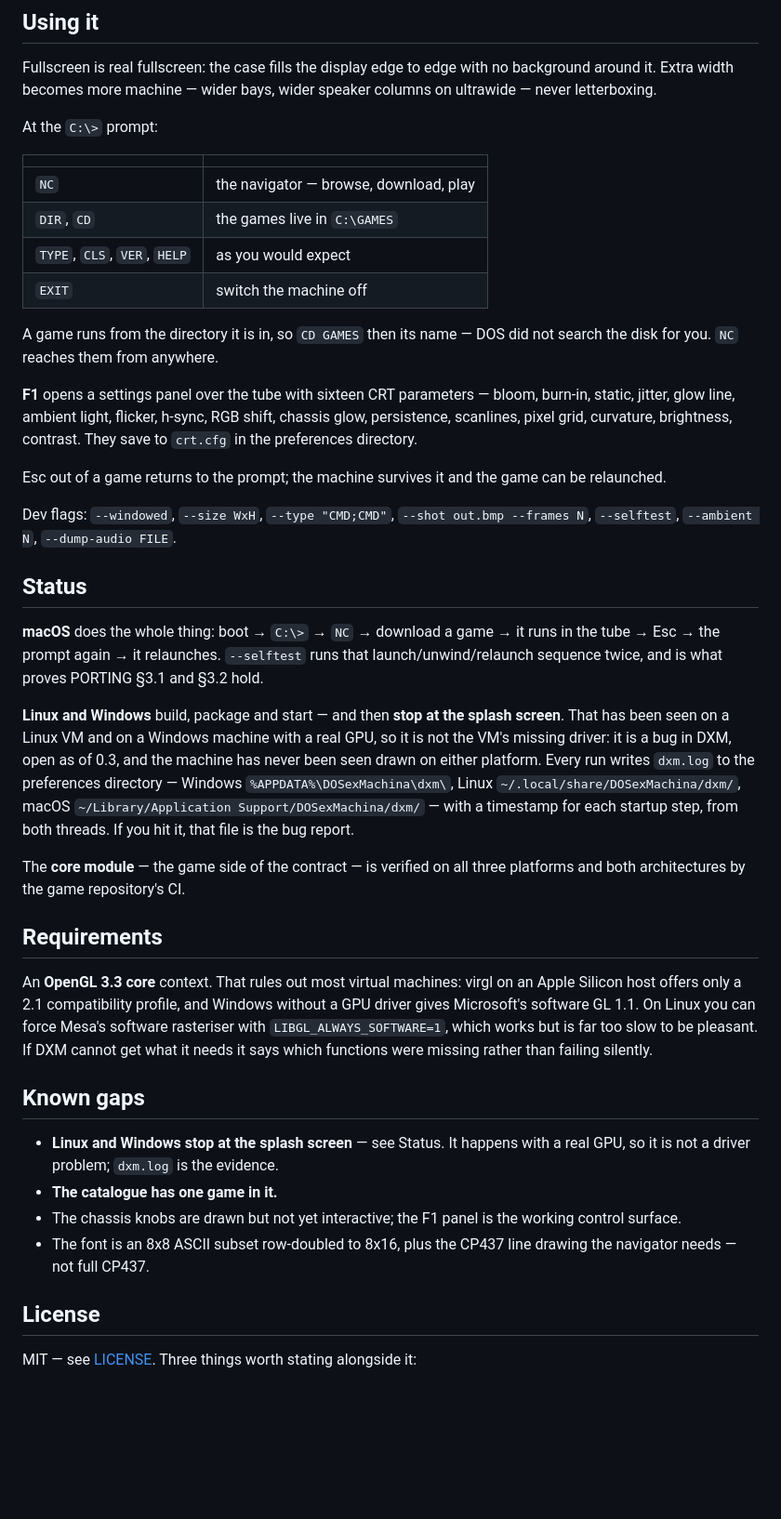
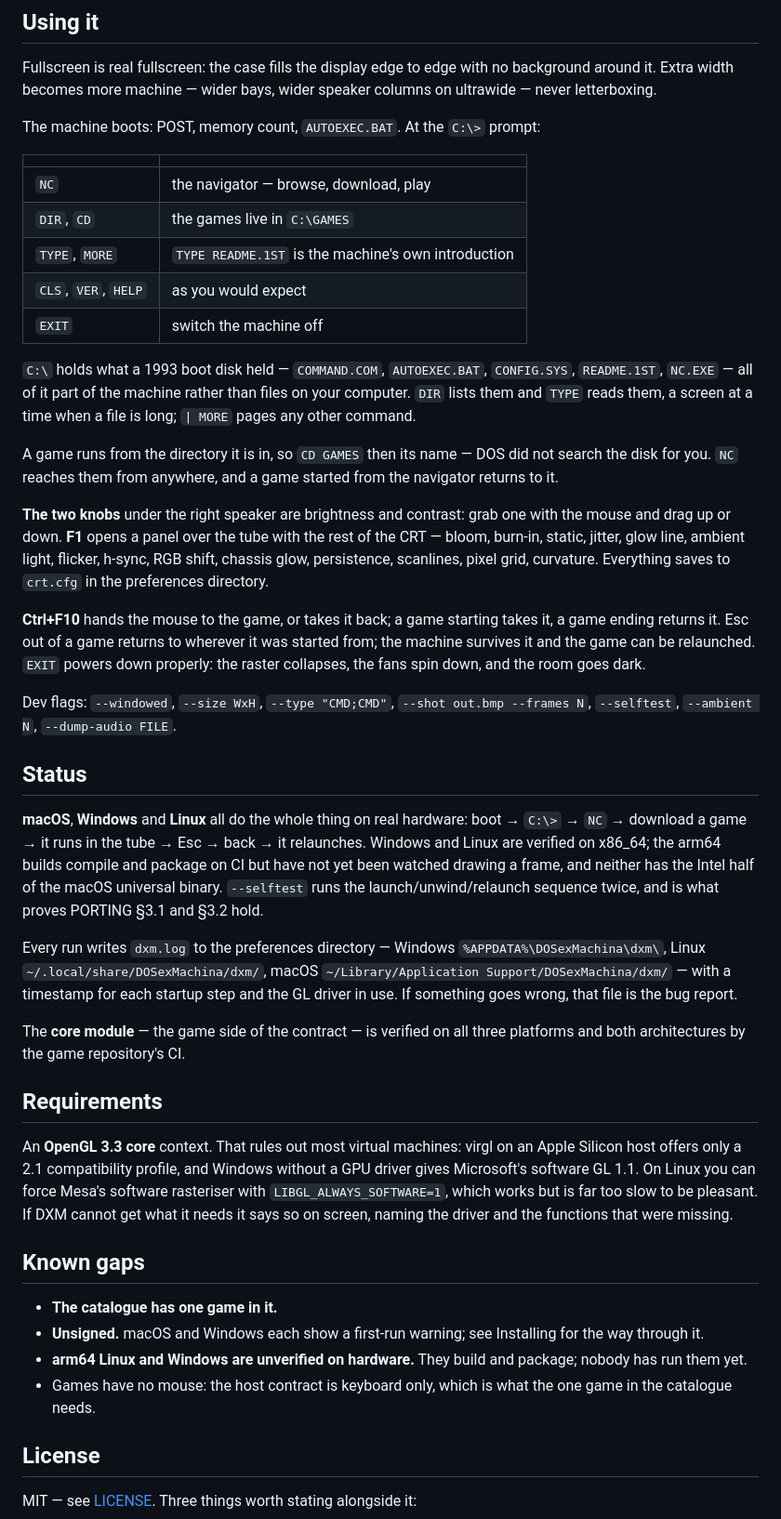
Before and after one commit to pedrocatalao/dos-ex-machina, a Markdown page: README.md, the part around one of its changes. Shown at 93% size. Drawn GitHub-style; blank space fills up the shorter version.

```diff
--- a/README.md
+++ b/README.md
@@ -103,45 +115,55 @@ Fullscreen is real fullscreen: the case fills the display edge to edge with no
 background around it. Extra width becomes more machine — wider bays, wider
 speaker columns on ultrawide — never letterboxing.
 
-At the `C:\>` prompt:
+The machine boots: POST, memory count, `AUTOEXEC.BAT`. At the `C:\>` prompt:
 
 | | |
 |---|---|
 | `NC` | the navigator — browse, download, play |
 | `DIR`, `CD` | the games live in `C:\GAMES` |
-| `TYPE`, `CLS`, `VER`, `HELP` | as you would expect |
+| `TYPE`, `MORE` | `TYPE README.1ST` is the machine's own introduction |
+| `CLS`, `VER`, `HELP` | as you would expect |
 | `EXIT` | switch the machine off |
 
+`C:\` holds what a 1993 boot disk held — `COMMAND.COM`, `AUTOEXEC.BAT`,
+`CONFIG.SYS`, `README.1ST`, `NC.EXE` — all of it part of the machine rather
+than files on your computer. `DIR` lists them and `TYPE` reads them, a
+screen at a time when a file is long; `| MORE` pages any other command.
+
 A game runs from the directory it is in, so `CD GAMES` then its name — DOS did
-not search the disk for you. `NC` reaches them from anywhere.
+not search the disk for you. `NC` reaches them from anywhere, and a game
+started from the navigator returns to it.
 
-**F1** opens a settings panel over the tube with sixteen CRT parameters —
-bloom, burn-in, static, jitter, glow line, ambient light, flicker, h-sync,
-RGB shift, chassis glow, persistence, scanlines, pixel grid, curvature,
-brightness, contrast. They save to `crt.cfg` in the preferences directory.
+**The two knobs** under the right speaker are brightness and contrast: grab
+one with the mouse and drag up or down. **F1** opens a panel over the tube
+with the rest of the CRT — bloom, burn-in, static, jitter, glow line, ambient
+light, flicker, h-sync, RGB shift, chassis glow, persistence, scanlines, pixel
+grid, curvature. Everything saves to `crt.cfg` in the preferences directory.
 
-Esc out of a game returns to the prompt; the machine survives it and the game
-can be relaunched.
+**Ctrl+F10** hands the mouse to the game, or takes it back; a game starting
+takes it, a game ending returns it. Esc out of a game returns to wherever it
+was started from; the machine survives it and the game can be relaunched.
+`EXIT` powers down properly: the raster collapses, the fans spin down, and the
+room goes dark.
 
 Dev flags: `--windowed`, `--size WxH`, `--type "CMD;CMD"`,
 `--shot out.bmp --frames N`, `--selftest`, `--ambient N`, `--dump-audio FILE`.
 
 ## Status
 
-**macOS** does the whole thing: boot → `C:\>` → `NC` → download a game → it
-runs in the tube → Esc → the prompt again → it relaunches. `--selftest` runs
-that launch/unwind/relaunch sequence twice, and is what proves PORTING §3.1
+**macOS**, **Windows** and **Linux** all do the whole thing on real hardware:
+boot → `C:\>` → `NC` → download a game → it runs in the tube → Esc → back →
+it relaunches. Windows and Linux are verified on x86_64; the arm64 builds
+compile and package on CI but have not yet been watched drawing a frame, and
+neither has the Intel half of the macOS universal binary. `--selftest` runs
+the launch/unwind/relaunch sequence twice, and is what proves PORTING §3.1
 and §3.2 hold.
 
-**Linux and Windows** build, package and start — and then **stop at the
-splash screen**. That has been seen on a Linux VM and on a Windows machine
-with a real GPU, so it is not the VM's missing driver: it is a bug in DXM,
-open as of 0.3, and the machine has never been seen drawn on either platform.
 Every run writes `dxm.log` to the preferences directory — Windows
 `%APPDATA%\DOSexMachina\dxm\`, Linux `~/.local/share/DOSexMachina/dxm/`,
 macOS `~/Library/Application Support/DOSexMachina/dxm/` — with a timestamp
-for each startup step, from both threads. If you hit it, that file is the
-bug report.
+for each startup step and the GL driver in use. If something goes wrong, that
+file is the bug report.
 
 The **core module** — the game side of the contract — is verified on all three
 platforms and both architectures by the game repository's CI.
@@ -152,18 +174,18 @@ An **OpenGL 3.3 core** context. That rules out most virtual machines: virgl on
 an Apple Silicon host offers only a 2.1 compatibility profile, and Windows
 without a GPU driver gives Microsoft's software GL 1.1. On Linux you can force
 Mesa's software rasteriser with `LIBGL_ALWAYS_SOFTWARE=1`, which works but is
-far too slow to be pleasant. If DXM cannot get what it needs it says which
-functions were missing rather than failing silently.
+far too slow to be pleasant. If DXM cannot get what it needs it says so on
+screen, naming the driver and the functions that were missing.
 
 ## Known gaps
 
-- **Linux and Windows stop at the splash screen** — see Status. It happens
-  with a real GPU, so it is not a driver problem; `dxm.log` is the evidence.
 - **The catalogue has one game in it.**
-- The chassis knobs are drawn but not yet interactive; the F1 panel is the
-  working control surface.
-- The font is an 8x8 ASCII subset row-doubled to 8x16, plus the CP437 line
-  drawing the navigator needs — not full CP437.
+- **Unsigned.** macOS and Windows each show a first-run warning; see
+  Installing for the way through it.
+- **arm64 Linux and Windows are unverified on hardware.** They build and
+  package; nobody has run them yet.
+- Games have no mouse: the host contract is keyboard only, which is what the
+  one game in the catalogue needs.
 
 ## License
 
```
Also changed, not shown: other parts of README.md (+22 -10 lines), docs/logo-page.png (added), docs/logo-readme.png (added), docs/logo.png (deleted), docs/screenshot-game.jpg, docs/screenshot-nc.jpg, docs/screenshot-prompt.jpg, 4 other files.
